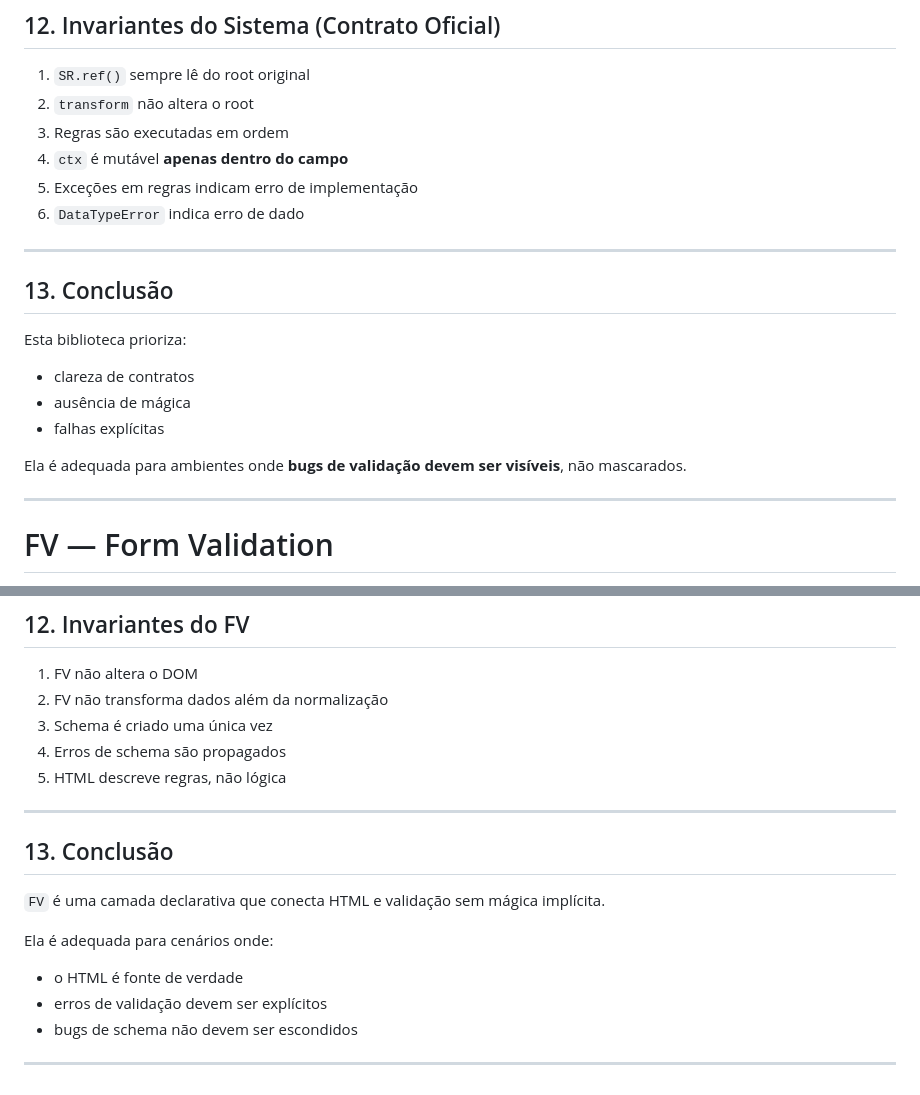
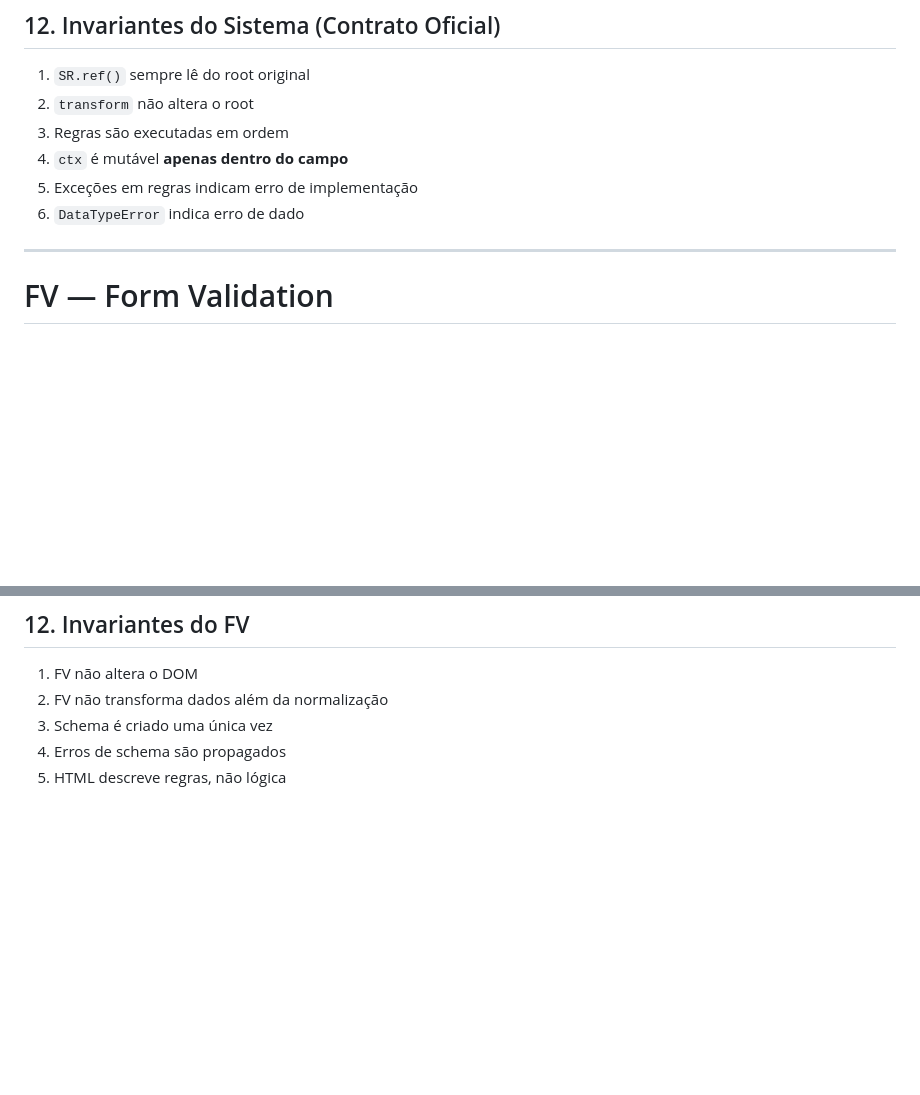
Before and after one commit to vinade/fv-schema, a Markdown page: README.md, 2 parts joined by grey strips. Rendered like a GitHub page; blank space fills up the shorter version.

```diff
--- a/README.md
+++ b/README.md
@@ -361,17 +361,6 @@ try {
 
 ---
 
-## 13. Conclusão
-
-Esta biblioteca prioriza:
-- clareza de contratos
-- ausência de mágica
-- falhas explícitas
-
-Ela é adequada para ambientes onde **bugs de validação devem ser visíveis**, não mascarados.
-
----
-
 
 # FV — Form Validation
 
@@ -711,16 +700,3 @@ Quando `true`, a validação para no primeiro erro encontrado.
 3. Schema é criado uma única vez
 4. Erros de schema são propagados
 5. HTML descreve regras, não lógica
-
----
-
-## 13. Conclusão
-
-`FV` é uma camada declarativa que conecta HTML e validação sem mágica implícita.
-
-Ela é adequada para cenários onde:
-- o HTML é fonte de verdade
-- erros de validação devem ser explícitos
-- bugs de schema não devem ser escondidos
-
----
```
